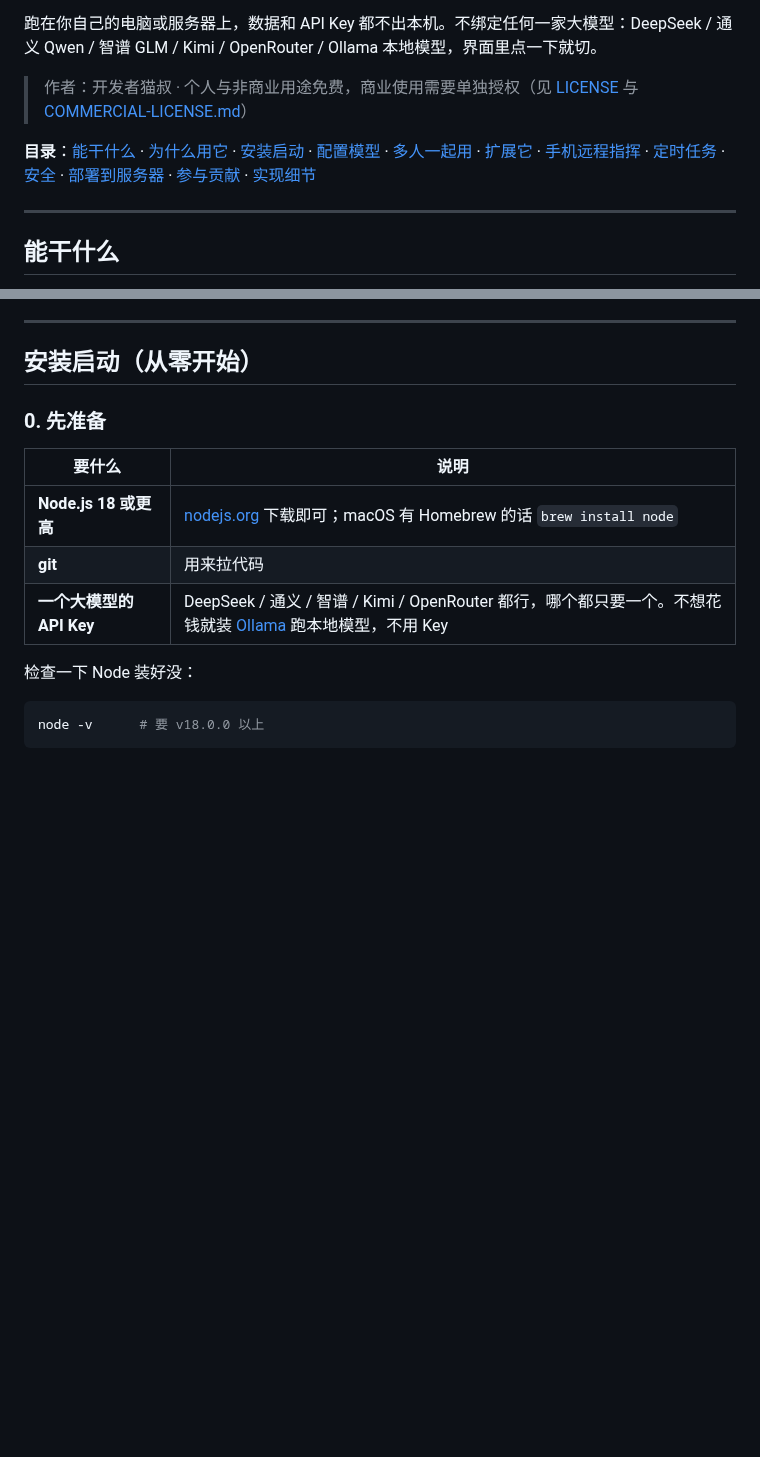
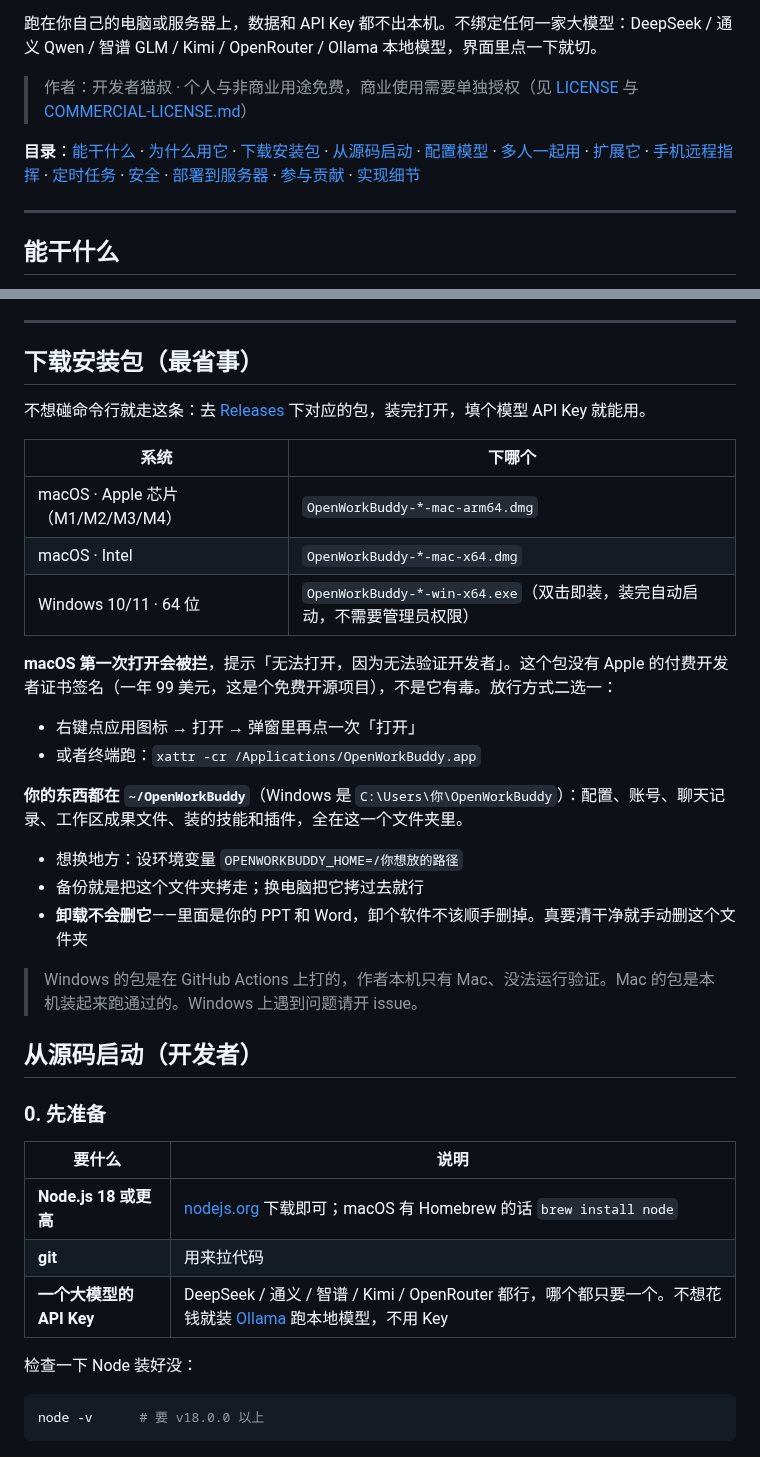
Before and after one commit to CatCatUncle/openworkbuddy, a Markdown page: README.md, 2 parts joined by grey strips. Rendered like a GitHub page; blank space fills up the shorter version.

```diff
--- a/README.md
+++ b/README.md
@@ -6,7 +6,7 @@
 
 > 作者：开发者猫叔 · 个人与非商业用途免费，商业使用需要单独授权（见 [LICENSE](LICENSE) 与 [COMMERCIAL-LICENSE.md](COMMERCIAL-LICENSE.md)）
 
-**目录**：[能干什么](#能干什么) · [为什么用它](#为什么用它) · [安装启动](#安装启动从零开始) · [配置模型](#配置模型) · [多人一起用](#多人一起用多租户) · [扩展它](#扩展它技能--连接器--插件) · [手机远程指挥](#手机远程指挥im) · [定时任务](#定时任务) · [安全](#安全这个-agent-手里有-shell) · [部署到服务器](#部署到服务器) · [参与贡献](#参与贡献) · [实现细节](#实现细节想深入的再看)
+**目录**：[能干什么](#能干什么) · [为什么用它](#为什么用它) · [下载安装包](#下载安装包最省事) · [从源码启动](#从源码启动开发者) · [配置模型](#配置模型) · [多人一起用](#多人一起用多租户) · [扩展它](#扩展它技能--连接器--插件) · [手机远程指挥](#手机远程指挥im) · [定时任务](#定时任务) · [安全](#安全这个-agent-手里有-shell) · [部署到服务器](#部署到服务器) · [参与贡献](#参与贡献) · [实现细节](#实现细节想深入的再看)
 
 ---
 
@@ -71,7 +71,30 @@
 
 ---
 
-## 安装启动（从零开始）
+## 下载安装包（最省事）
+
+不想碰命令行就走这条：去 [Releases](https://github.com/CatCatUncle/openworkbuddy/releases) 下对应的包，装完打开，填个模型 API Key 就能用。
+
+| 系统 | 下哪个 |
+|---|---|
+| macOS · Apple 芯片（M1/M2/M3/M4） | `OpenWorkBuddy-*-mac-arm64.dmg` |
+| macOS · Intel | `OpenWorkBuddy-*-mac-x64.dmg` |
+| Windows 10/11 · 64 位 | `OpenWorkBuddy-*-win-x64.exe`（双击即装，装完自动启动，不需要管理员权限） |
+
+**macOS 第一次打开会被拦**，提示「无法打开，因为无法验证开发者」。这个包没有 Apple 的付费开发者证书签名（一年 99 美元，这是个免费开源项目），不是它有毒。放行方式二选一：
+
+- 右键点应用图标 → 打开 → 弹窗里再点一次「打开」
+- 或者终端跑：`xattr -cr /Applications/OpenWorkBuddy.app`
+
+**你的东西都在 `~/OpenWorkBuddy`**（Windows 是 `C:\Users\你\OpenWorkBuddy`）：配置、账号、聊天记录、工作区成果文件、装的技能和插件，全在这一个文件夹里。
+
+- 想换地方：设环境变量 `OPENWORKBUDDY_HOME=/你想放的路径`
+- 备份就是把这个文件夹拷走；换电脑把它拷过去就行
+- **卸载不会删它**——里面是你的 PPT 和 Word，卸个软件不该顺手删掉。真要清干净就手动删这个文件夹
+
+> Windows 的包是在 GitHub Actions 上打的，作者本机只有 Mac、没法运行验证。Mac 的包是本机装起来跑通过的。Windows 上遇到问题请开 issue。
+
+## 从源码启动（开发者）
 
 ### 0. 先准备
 
```
Also changed, not shown: build/icon.png (added), public/icon.png (added), 10 other files.
